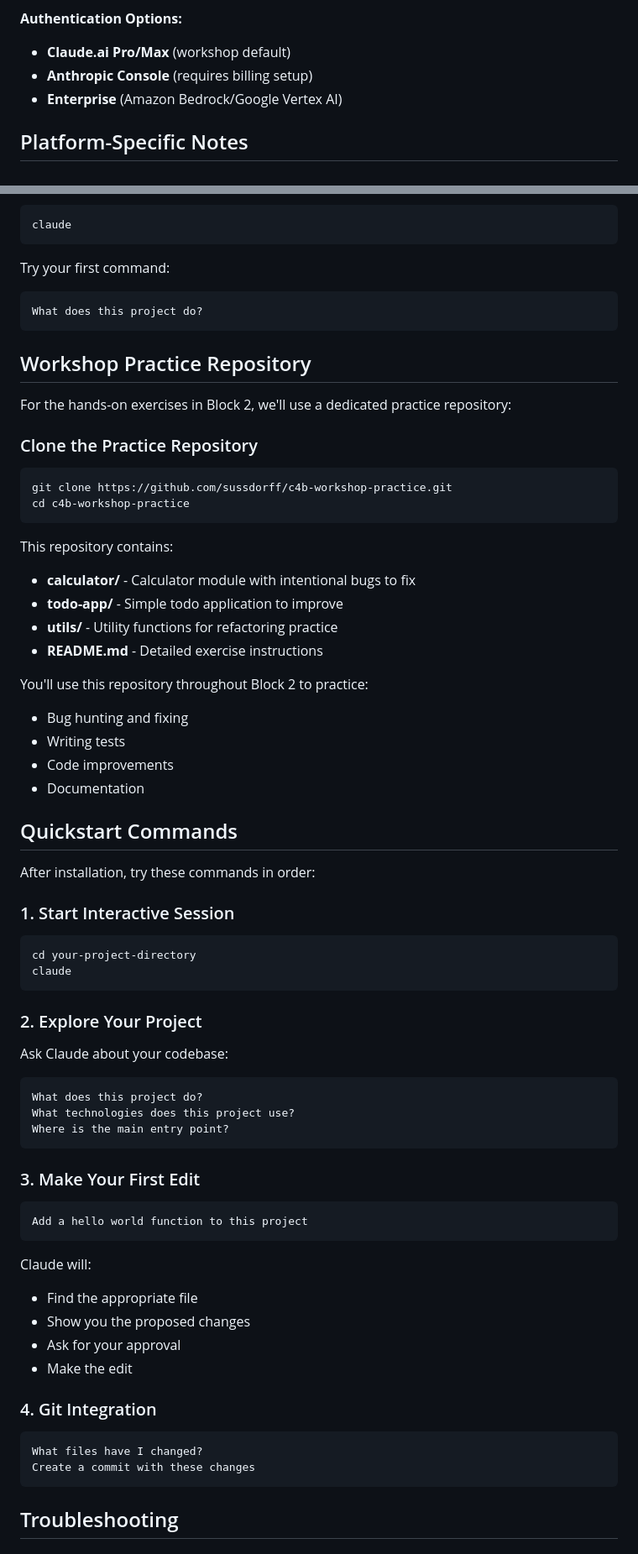
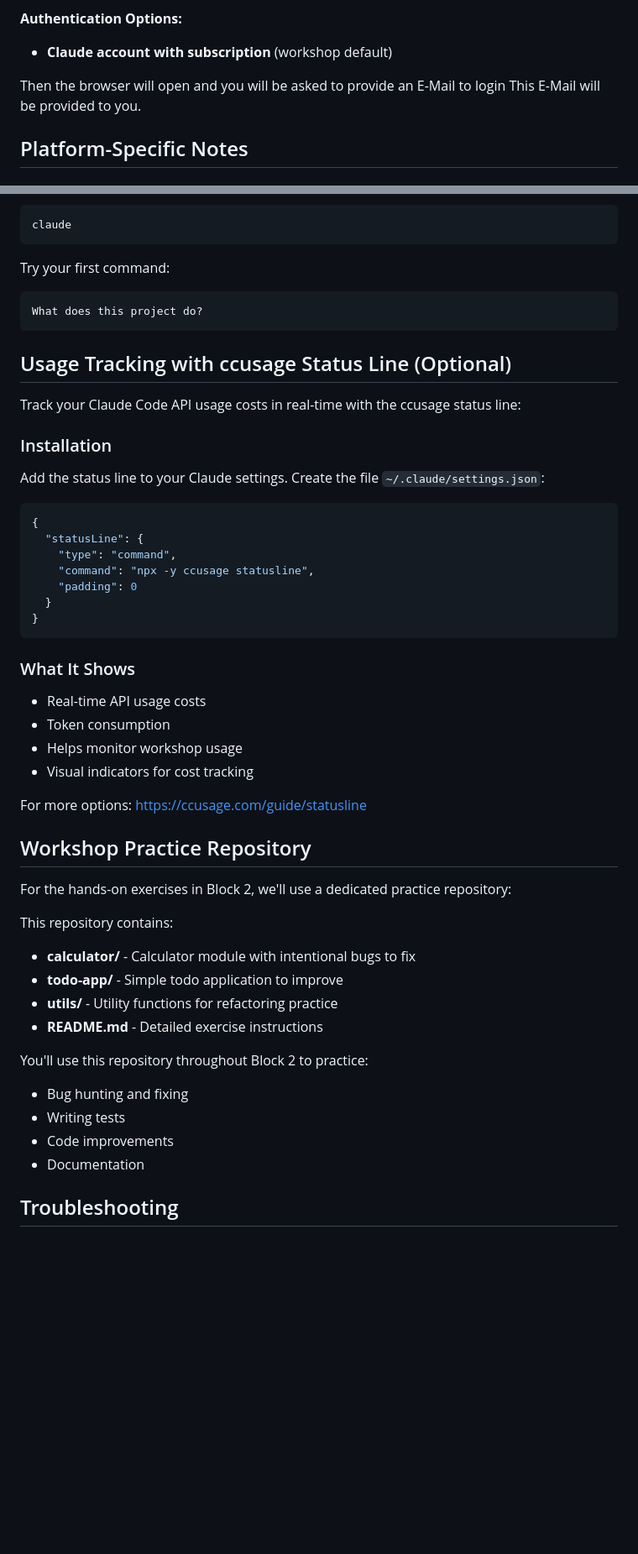
Before and after one commit to sussdorff/c4b-workshop-practice, a Markdown page: installation-guide.md, 2 parts joined by grey strips. Shown: that part at 84% size. Drawn GitHub-style; blank space fills up the shorter version.

Commit message:
Updated documentation for installation

````diff
--- a/installation-guide.md
+++ b/installation-guide.md
@@ -54,9 +54,10 @@ On first run, Claude will:
 4. Create a "Claude Code" workspace
 
 **Authentication Options:**
-- **Claude.ai Pro/Max** (workshop default)
-- **Anthropic Console** (requires billing setup)
-- **Enterprise** (Amazon Bedrock/Google Vertex AI)
+- **Claude account with subscription** (workshop default)
+
+Then the browser will open and you will be asked to provide an E-Mail to login
+This E-Mail will be provided to you.
 
 ## Platform-Specific Notes
 
@@ -80,15 +81,36 @@ Try your first command:
 What does this project do?
 ```
 
+## Usage Tracking with ccusage Status Line (Optional)
+
+Track your Claude Code API usage costs in real-time with the ccusage status line:
+
+### Installation
+
+Add the status line to your Claude settings. Create the file `~/.claude/settings.json`:
+
+```json
+{
+  "statusLine": {
+    "type": "command",
+    "command": "npx -y ccusage statusline",
+    "padding": 0
+  }
+}
+```
+
+### What It Shows
+- Real-time API usage costs
+- Token consumption
+- Helps monitor workshop usage
+- Visual indicators for cost tracking
+
+For more options: https://ccusage.com/guide/statusline
+
 ## Workshop Practice Repository
 
 For the hands-on exercises in Block 2, we'll use a dedicated practice repository:
 
-### Clone the Practice Repository
-```bash
-git clone https://github.com/sussdorff/c4b-workshop-practice.git
-cd c4b-workshop-practice
-```
 
 This repository contains:
 - **calculator/** - Calculator module with intentional bugs to fix
@@ -102,40 +124,6 @@ You'll use this repository throughout Block 2 to practice:
 - Code improvements
 - Documentation
 
-## Quickstart Commands
-
-After installation, try these commands in order:
-
-### 1. Start Interactive Session
-```bash
-cd your-project-directory
-claude
-```
-
-### 2. Explore Your Project
-Ask Claude about your codebase:
-```
-What does this project do?
-What technologies does this project use?
-Where is the main entry point?
-```
-
-### 3. Make Your First Edit
-```
-Add a hello world function to this project
-```
-
-Claude will:
-- Find the appropriate file
-- Show you the proposed changes
-- Ask for your approval
-- Make the edit
-
-### 4. Git Integration
-```
-What files have I changed?
-Create a commit with these changes
-```
 
 ## Troubleshooting
 
````
Also changed, not shown: other parts of installation-guide.md (+0 -28 lines).
